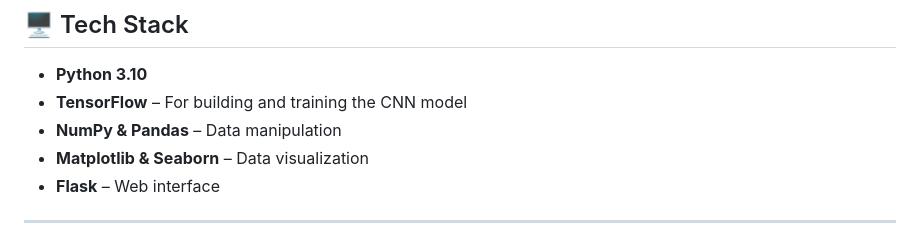
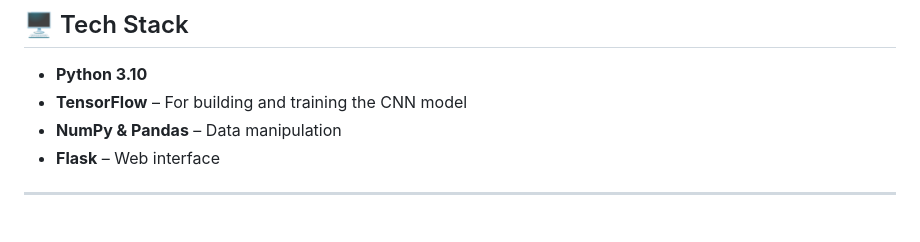
Before and after one commit to sahilchalke0001/plant, a Markdown page: README.md, the part around the change. Drawn GitHub-style.

```diff
--- a/README.md
+++ b/README.md
@@ -20,7 +20,6 @@ The trained model is deployed on Azure to enable real-time predictions via API.
 - **Python 3.10**
 - **TensorFlow** – For building and training the CNN model
 - **NumPy & Pandas** – Data manipulation
-- **Matplotlib & Seaborn** – Data visualization
 - **Flask** – Web interface
 
 ---
```
